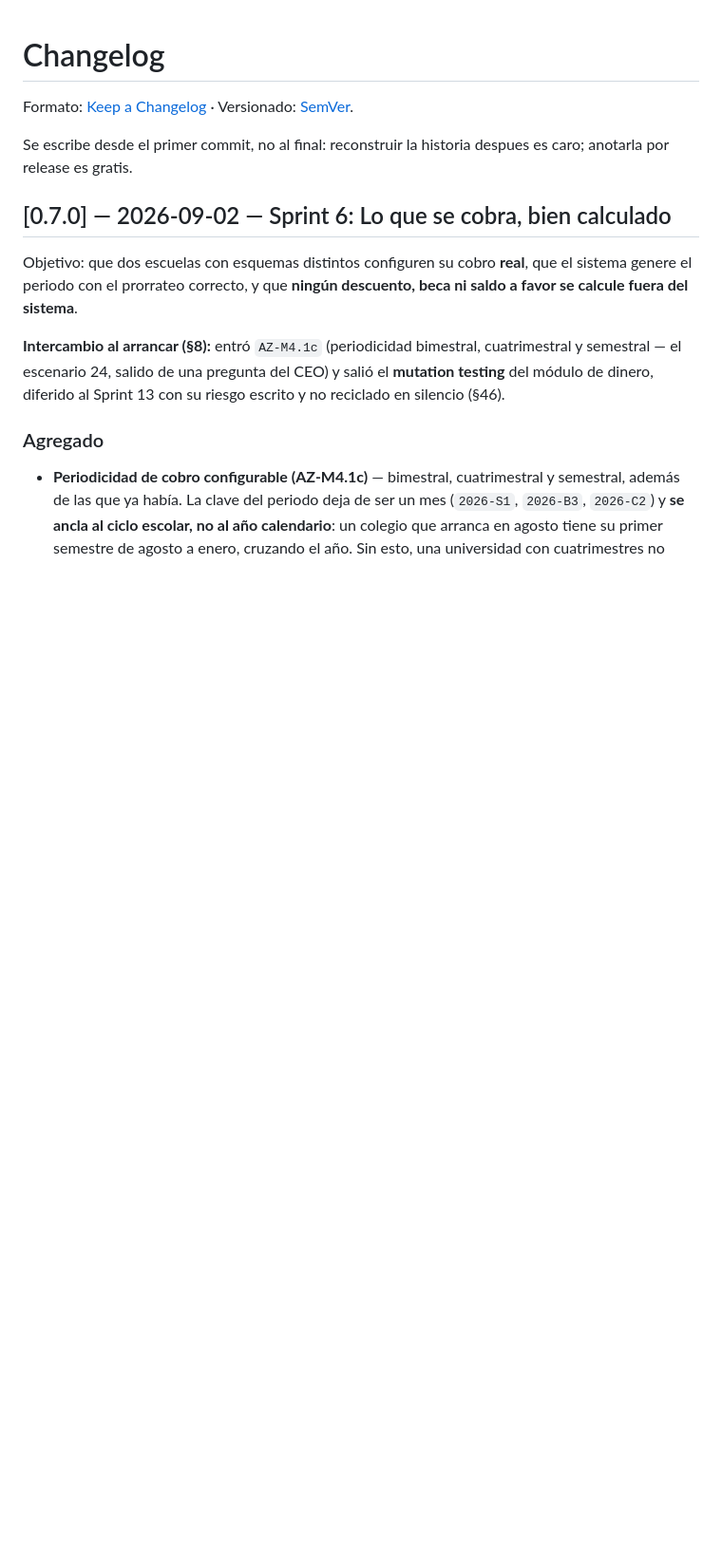
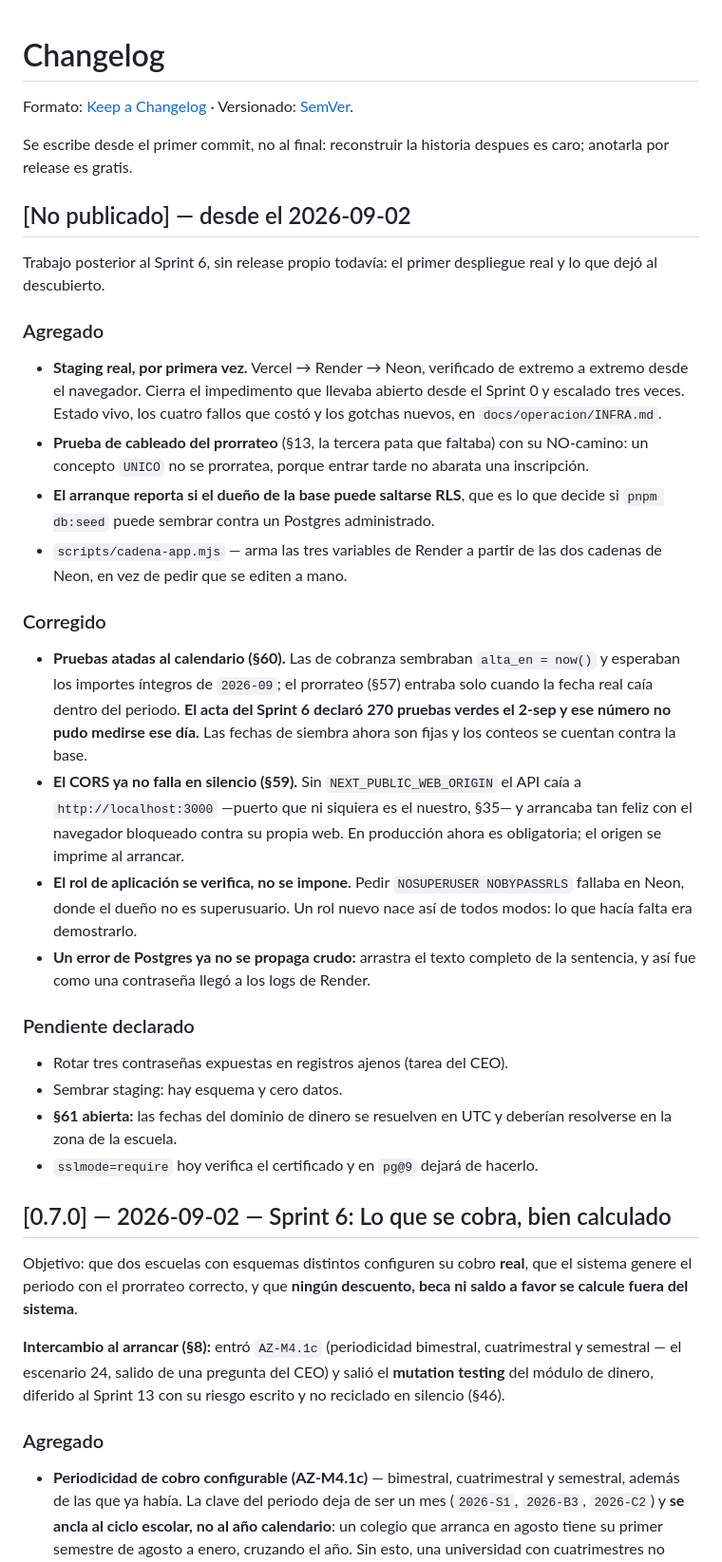
Before and after one commit to abrahag40/schoolProyect, a Markdown page: CHANGELOG.md, the part around the change. Shown at 95% size. GitHub-like rendering; blank space fills up the shorter version.

Commit message:
CHANGELOG: el despliegue y lo que dejo al descubierto
Seccion "No publicado" con el trabajo posterior al Sprint 6. Incluye, sin
adornarlo, que el acta del S6 declaro 270 pruebas verdes el 2-sep y que ese
numero no pudo medirse ese dia.

Co-Authored-By: Claude Opus 5 <noreply@anthropic.com>

```diff
--- a/CHANGELOG.md
+++ b/CHANGELOG.md
@@ -4,6 +4,51 @@ Formato: [Keep a Changelog](https://keepachangelog.com/es-ES/1.1.0/) · Versiona
 
 Se escribe desde el primer commit, no al final: reconstruir la historia despues
 es caro; anotarla por release es gratis.
+
+## [No publicado] — desde el 2026-09-02
+
+Trabajo posterior al Sprint 6, sin release propio todavía: el primer despliegue
+real y lo que dejó al descubierto.
+
+### Agregado
+
+- **Staging real, por primera vez.** Vercel → Render → Neon, verificado de
+  extremo a extremo desde el navegador. Cierra el impedimento que llevaba
+  abierto desde el Sprint 0 y escalado tres veces. Estado vivo, los cuatro
+  fallos que costó y los gotchas nuevos, en `docs/operacion/INFRA.md`.
+- **Prueba de cableado del prorrateo** (§13, la tercera pata que faltaba) con su
+  NO-camino: un concepto `UNICO` no se prorratea, porque entrar tarde no abarata
+  una inscripción.
+- **El arranque reporta si el dueño de la base puede saltarse RLS**, que es lo
+  que decide si `pnpm db:seed` puede sembrar contra un Postgres administrado.
+- `scripts/cadena-app.mjs` — arma las tres variables de Render a partir de las
+  dos cadenas de Neon, en vez de pedir que se editen a mano.
+
+### Corregido
+
+- **Pruebas atadas al calendario (§60).** Las de cobranza sembraban
+  `alta_en = now()` y esperaban los importes íntegros de `2026-09`; el prorrateo
+  (§57) entraba solo cuando la fecha real caía dentro del periodo. **El acta del
+  Sprint 6 declaró 270 pruebas verdes el 2-sep y ese número no pudo medirse ese
+  día.** Las fechas de siembra ahora son fijas y los conteos se cuentan contra la
+  base.
+- **El CORS ya no falla en silencio (§59).** Sin `NEXT_PUBLIC_WEB_ORIGIN` el API
+  caía a `http://localhost:3000` —puerto que ni siquiera es el nuestro, §35— y
+  arrancaba tan feliz con el navegador bloqueado contra su propia web. En
+  producción ahora es obligatoria; el origen se imprime al arrancar.
+- **El rol de aplicación se verifica, no se impone.** Pedir
+  `NOSUPERUSER NOBYPASSRLS` fallaba en Neon, donde el dueño no es superusuario.
+  Un rol nuevo nace así de todos modos: lo que hacía falta era demostrarlo.
+- **Un error de Postgres ya no se propaga crudo:** arrastra el texto completo de
+  la sentencia, y así fue como una contraseña llegó a los logs de Render.
+
+### Pendiente declarado
+
+- Rotar tres contraseñas expuestas en registros ajenos (tarea del CEO).
+- Sembrar staging: hay esquema y cero datos.
+- **§61 abierta:** las fechas del dominio de dinero se resuelven en UTC y
+  deberían resolverse en la zona de la escuela.
+- `sslmode=require` hoy verifica el certificado y en `pg@9` dejará de hacerlo.
 
 ## [0.7.0] — 2026-09-02 — Sprint 6: Lo que se cobra, bien calculado
 
```
